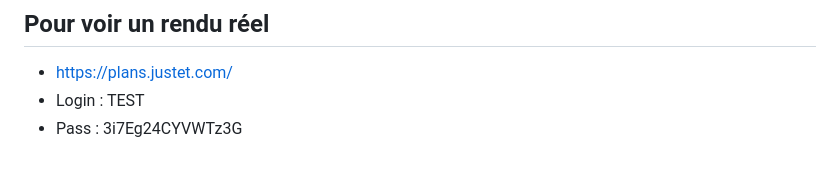
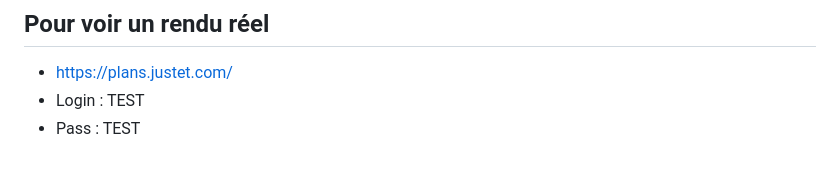
Before and after one commit to BobFredGard/Gestion-de-Plans, a Markdown page: README.md, the part around the change. Rendered like a GitHub page.

Commit message:
Update password in README for login instructions

```diff
--- a/README.md
+++ b/README.md
@@ -82,4 +82,4 @@ bcrypt (migration auto depuis legacy SHA-256), mode lecture seule en local sans
 ## Pour voir un rendu réel
 - https://plans.justet.com/
 - Login : TEST
-- Pass : 3i7Eg24CYVWTz3G
+- Pass : TEST
```
